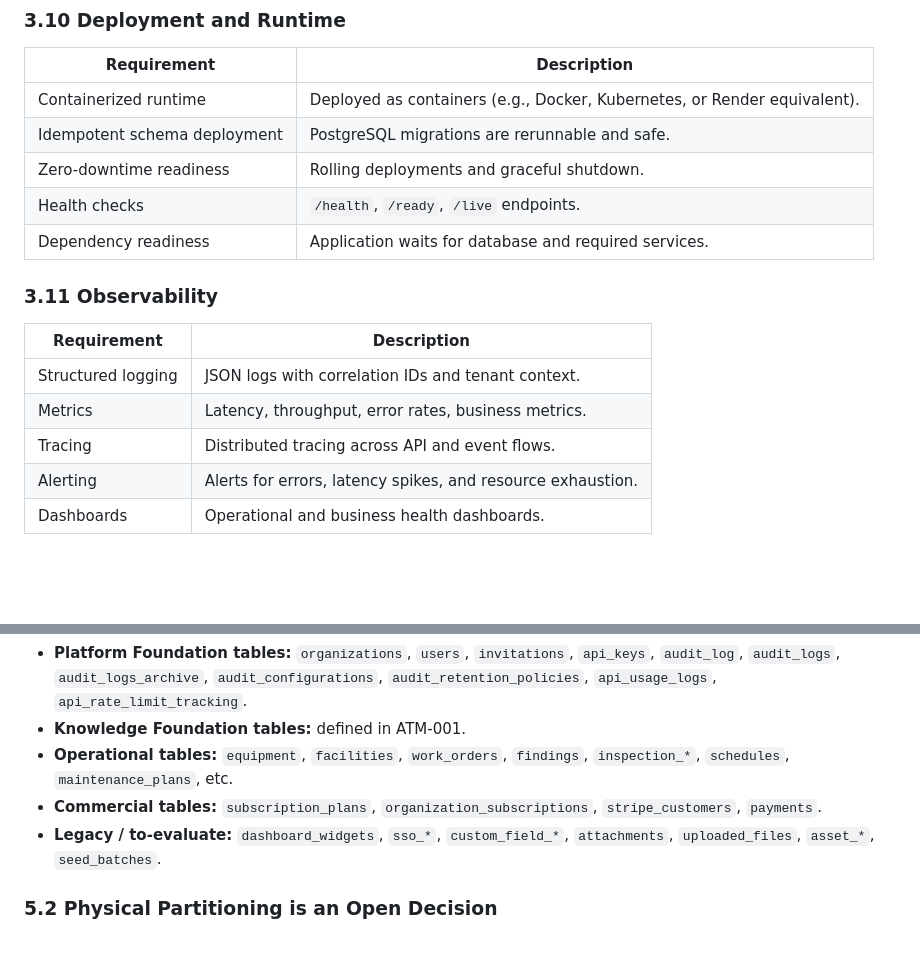
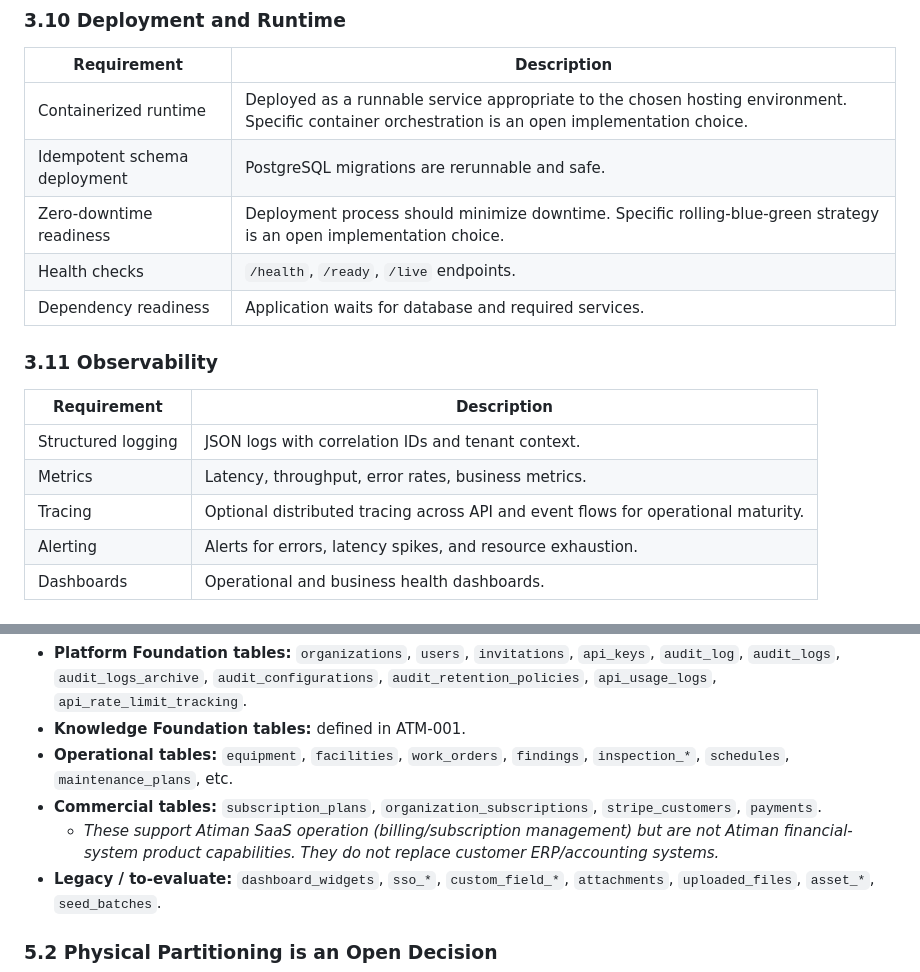
Before and after one commit to estrangender26/ODM-CMMS, a Markdown page: docs/architecture/ATM-003-Platform-Foundation.md, 2 parts joined by grey strips. Drawn GitHub-style; blank space fills up the shorter version.

```diff
--- a/docs/architecture/ATM-003-Platform-Foundation.md
+++ b/docs/architecture/ATM-003-Platform-Foundation.md
@@ -157,9 +157,9 @@ Authorization is enforced at the API and service layers, not only in UI code.
 
 | Requirement | Description |
 |-------------|-------------|
-| Containerized runtime | Deployed as containers (e.g., Docker, Kubernetes, or Render equivalent). |
+| Containerized runtime | Deployed as a runnable service appropriate to the chosen hosting environment. Specific container orchestration is an open implementation choice. |
 | Idempotent schema deployment | PostgreSQL migrations are rerunnable and safe. |
-| Zero-downtime readiness | Rolling deployments and graceful shutdown. |
+| Zero-downtime readiness | Deployment process should minimize downtime. Specific rolling-blue-green strategy is an open implementation choice. |
 | Health checks | `/health`, `/ready`, `/live` endpoints. |
 | Dependency readiness | Application waits for database and required services. |
 
@@ -169,7 +169,7 @@ Authorization is enforced at the API and service layers, not only in UI code.
 |-------------|-------------|
 | Structured logging | JSON logs with correlation IDs and tenant context. |
 | Metrics | Latency, throughput, error rates, business metrics. |
-| Tracing | Distributed tracing across API and event flows. |
+| Tracing | Optional distributed tracing across API and event flows for operational maturity. |
 | Alerting | Alerts for errors, latency spikes, and resource exhaustion. |
 | Dashboards | Operational and business health dashboards. |
 
@@ -222,6 +222,7 @@ PostgreSQL remains the primary database. The existing ODM-CMMS schema is the sta
 - **Knowledge Foundation tables:** defined in ATM-001.
 - **Operational tables:** `equipment`, `facilities`, `work_orders`, `findings`, `inspection_*`, `schedules`, `maintenance_plans`, etc.
 - **Commercial tables:** `subscription_plans`, `organization_subscriptions`, `stripe_customers`, `payments`.
+  - *These support Atiman SaaS operation (billing/subscription management) but are not Atiman financial-system product capabilities. They do not replace customer ERP/accounting systems.*
 - **Legacy / to-evaluate:** `dashboard_widgets`, `sso_*`, `custom_field_*`, `attachments`, `uploaded_files`, `asset_*`, `seed_batches`.
 
 ### 5.2 Physical Partitioning is an Open Decision
```
Also changed, not shown: other parts of docs/architecture/ATM-003-Platform-Foundation.md (+11 -11 lines).
